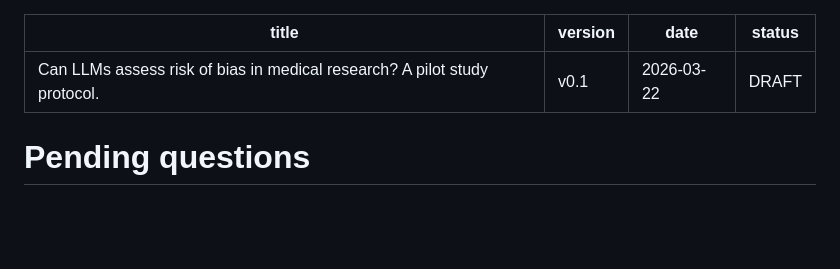
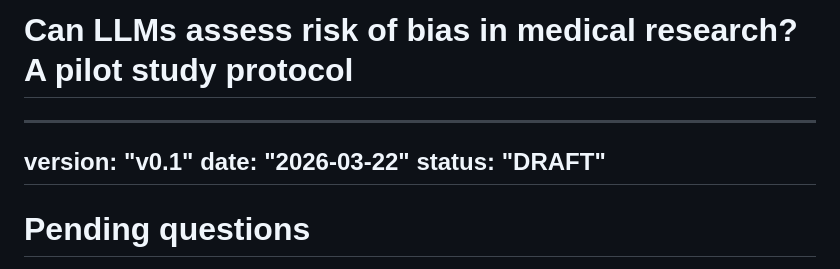
Before and after one commit to carljuneau/scaiences, a Markdown page: studies/llm-rob/protocol.md, the part around the change. Drawn GitHub-style; blank space fills up the shorter version.

Commit message:
Move title from YAML frontmatter to H1 heading

```diff
--- a/studies/llm-rob/protocol.md
+++ b/studies/llm-rob/protocol.md
@@ -1,5 +1,6 @@
+# Can LLMs assess risk of bias in medical research? A pilot study protocol
+
 ---
-title: "Can LLMs assess risk of bias in medical research? A pilot study protocol."
 version: "v0.1"
 date: "2026-03-22"
 status: "DRAFT"
```
